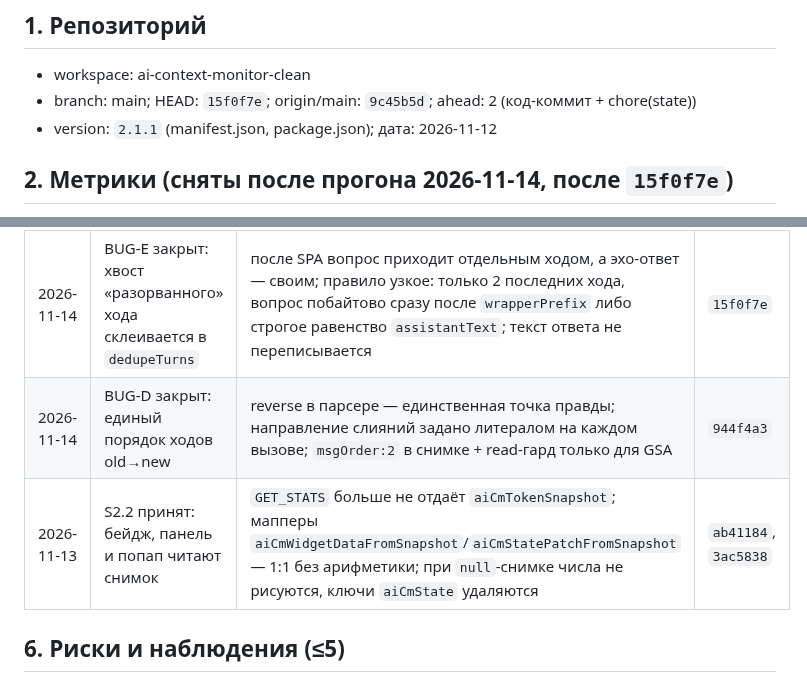
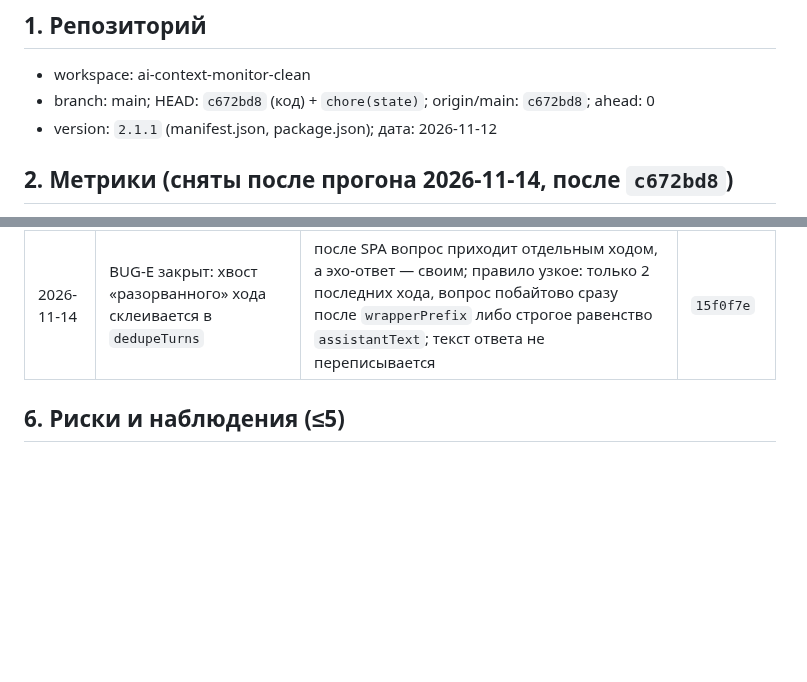
Before and after one commit to shtakan/ai-context-monitor, a Markdown page: STATE.md, 2 parts joined by grey strips. Rendered like a GitHub page; blank space fills up the shorter version.

```diff
--- a/STATE.md
+++ b/STATE.md
@@ -6,8 +6,8 @@
 ## 1. Репозиторий
 
 - workspace: ai-context-monitor-clean
-- branch: main; HEAD: `15f0f7e`; origin/main: `9c45b5d`; ahead: 2 (код-коммит + chore(state))
+- branch: main; HEAD: `c672bd8` (код) + `chore(state)`; origin/main: `c672bd8`; ahead: 0
 - version: `2.1.1` (manifest.json, package.json); дата: 2026-11-12
 
-## 2. Метрики (сняты после прогона 2026-11-14, после `15f0f7e`)
+## 2. Метрики (сняты после прогона 2026-11-14, после `c672bd8`)
 
@@ -40,6 +42,4 @@
 | 2026-11-14 | BUG-E закрыт: хвост «разорванного» хода склеивается в `dedupeTurns` | после SPA вопрос приходит отдельным ходом, а эхо-ответ — своим; правило узкое: только 2 последних хода, вопрос побайтово сразу после `wrapperPrefix` либо строгое равенство `assistantText`; текст ответа не переписывается | `15f0f7e` |
-| 2026-11-14 | BUG-D закрыт: единый порядок ходов old→new | reverse в парсере — единственная точка правды; направление слияний задано литералом на каждом вызове; `msgOrder:2` в снимке + read-гард только для GSA | `944f4a3` |
-| 2026-11-13 | S2.2 принят: бейдж, панель и попап читают снимок | `GET_STATS` больше не отдаёт `aiCmTokenSnapshot`; мапперы `aiCmWidgetDataFromSnapshot`/`aiCmStatePatchFromSnapshot` — 1:1 без арифметики; при `null`-снимке числа не рисуются, ключи `aiCmState` удаляются | `ab41184`, `3ac5838` |
 
 ## 6. Риски и наблюдения (≤5)
 
```
Also changed, not shown: other parts of STATE.md (+12 -10 lines).
